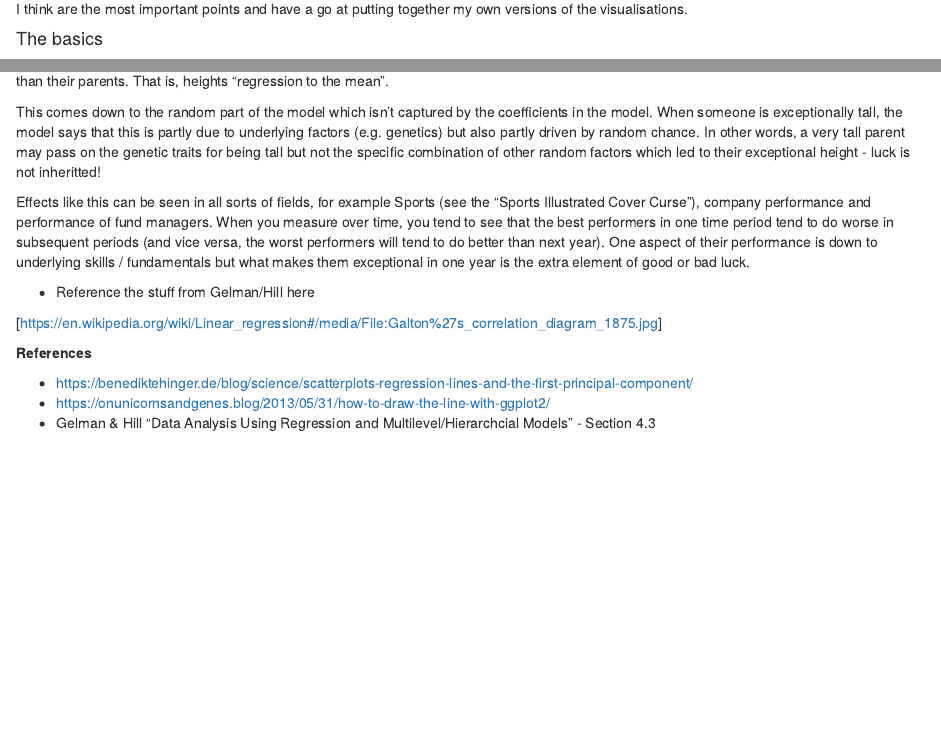
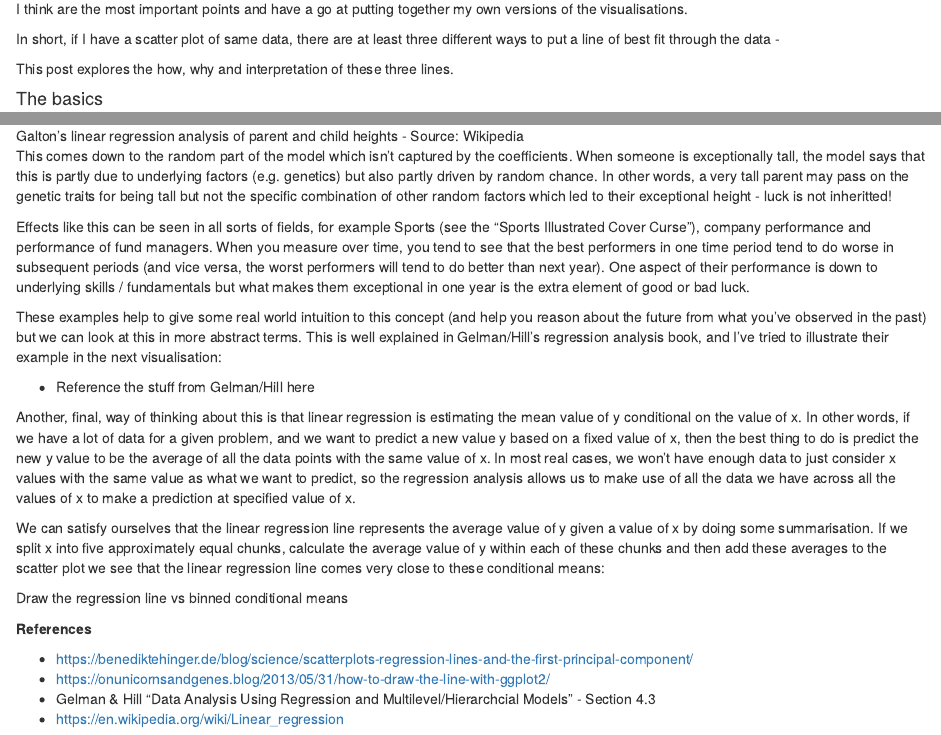
Before and after one commit to stevejburr/website, an R Markdown document (content/post/2019-03-27-scatter-plots-and-best-fit-lines.Rmd): the page in a window 1100 px wide, from 210 px down, and a second part further down, joined at a grey line. Rendered offline with R 4.5, knitr and Pandoc, with nearby package versions; some code elsewhere in the file could not run offline.

Commit message:
Added more text to post

````diff
--- a/content/post/2019-03-27-scatter-plots-and-best-fit-lines.Rmd
+++ b/content/post/2019-03-27-scatter-plots-and-best-fit-lines.Rmd
@@ -19,6 +19,14 @@
 
 
 There were a number of good responses, including links to a few blog posts digging into how all this works, but I wanted to try and summarise what I think are the most important points and have a go at putting together my own versions of the visualisations.
+
+In short, if I have a scatter plot of same data, there are at least three different ways to put a line of best fit through the data -
+
+```{r}
+
+```
+
+This post explores the how, why and interpretation of these three lines.
 
 #### The basics
 
@@ -92,2 +102 @@
 
-This comes down to the random part of the model which isn't captured by the coefficients in the model. When someone is exceptionally tall, the model says that this is partly due to underlying factors (e.g. genetics) but also partly driven by random chance. In other words, a very tall parent may pass on the genetic traits for being tall but not the specific combination of other random factors which led to their exceptional height - luck is not inheritted!
@@ -94,11 +106,27 @@
+This comes down to the random part of the model which isn't captured by the coefficients. When someone is exceptionally tall, the model says that this is partly due to underlying factors (e.g. genetics) but also partly driven by random chance. In other words, a very tall parent may pass on the genetic traits for being tall but not the specific combination of other random factors which led to their exceptional height - luck is not inheritted!
 
 Effects like this can be seen in all sorts of fields, for example Sports (see the "Sports Illustrated Cover Curse"), company performance and performance of fund managers. When you measure over time, you tend to see that the best performers in one time period tend to do worse in subsequent periods (and vice versa, the worst performers will tend to do better than next year). One aspect of their performance is down to underlying skills / fundamentals but what makes them exceptional in one year is the extra element of good or bad luck.
 
+These examples help to give some real world intuition to this concept (and help you reason about the future from what you've observed in the past) but we can look at this in more abstract terms. This is well explained in Gelman/Hill's regression analysis book, and I've tried to illustrate their example in the next visualisation:
+
  - Reference the stuff from Gelman/Hill here
 
-[https://en.wikipedia.org/wiki/Linear_regression#/media/File:Galton%27s_correlation_diagram_1875.jpg]
+```{r}
+
+```
 
 
+
+
+Another, final, way of thinking about this is that linear regression is estimating the mean value of y conditional on the value of x. In other words, if we have a lot of data for a given problem, and we want to predict a new value y based on a fixed value of x, then the best thing to do is predict the new y value to be the average of all the data points with the same value of x. In most real cases, we won't have enough data to just consider x values with the same value as what we want to predict, so the regression analysis allows us to make use of all the data we have across all the values of x to make a prediction at specified value of x.
+
+We can satisfy ourselves that the linear regression line represents the average value of y given a value of x by doing some summarisation. If we split x into five approximately equal chunks, calculate the average value of y within each of these chunks and then add these averages to the scatter plot we see that the linear regression line comes very close to these conditional means:
+
+```{r}
+
+```
+
+Draw the regression line vs binned conditional means
 
 
 **References**
````
Also changed, not shown: content/post/2019-03-27-scatter-plots-and-best-fit-lines.html, static/post/2019-03-27-scatter-plots-and-best-fit-lines_files/figure-html/unnamed-chunk-4-1.png, static/post/2019-03-27-scatter-plots-and-best-fit-lines_files/figure-html/unnamed-chunk-5-1.png (added), content/post/2019-03-27-scatter-plots-and-best-fit-lines.Rmd (8 more changed lines), 1 other file.
